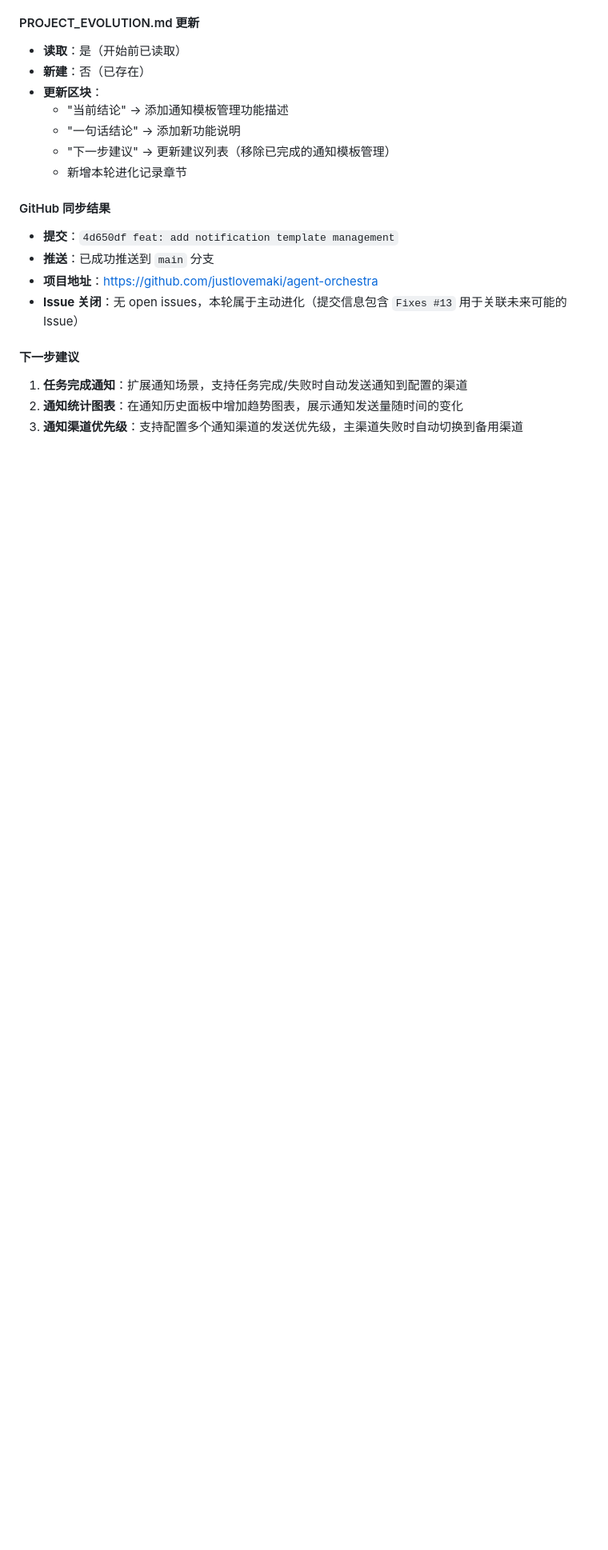
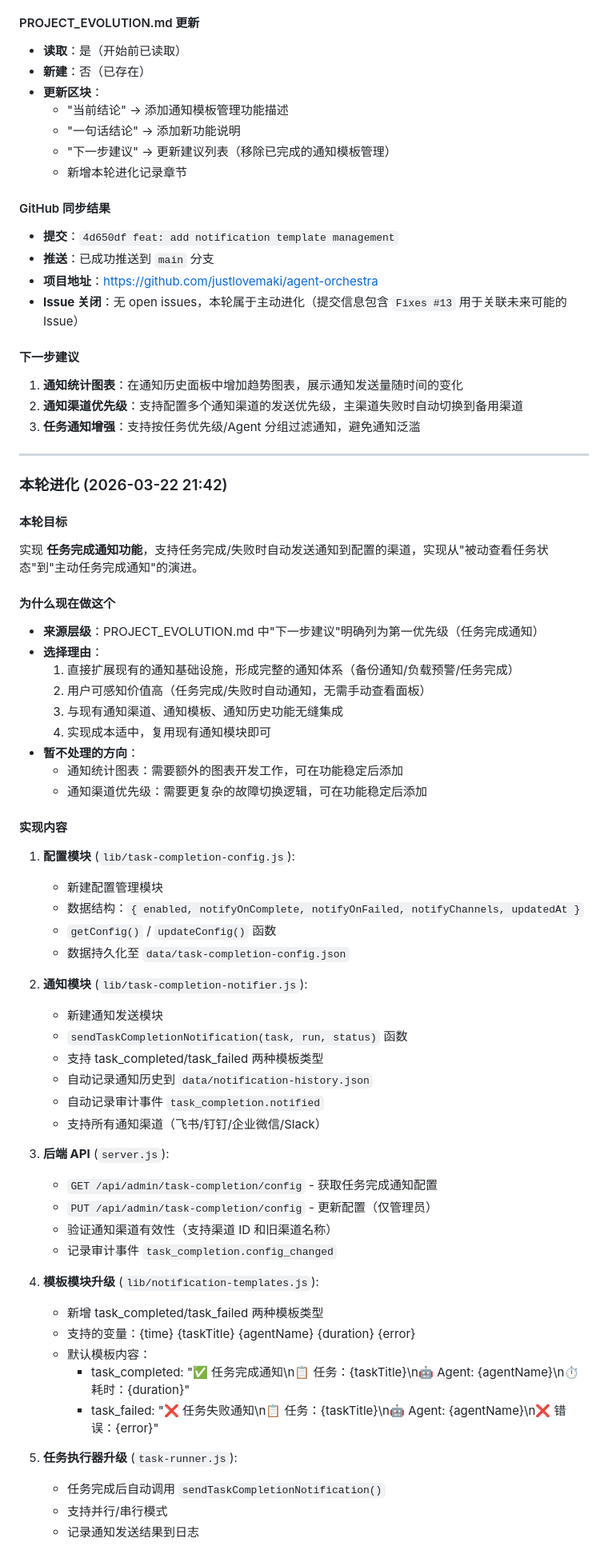
Before and after one commit to justlovemaki/agent-orchestra, a Markdown page: PROJECT_EVOLUTION.md, the part around one of its changes. Shown at 80% size. Drawn GitHub-style; blank space fills up the shorter version.

Commit message:
docs: update PROJECT_EVOLUTION.md with task completion notification feature

```diff
--- a/PROJECT_EVOLUTION.md
+++ b/PROJECT_EVOLUTION.md
@@ -2831,6 +2832,58 @@ Agent Orchestra 的目标不是只做一个"状态展示页"，而是逐步演
 - **Issue 关闭**：无 open issues，本轮属于主动进化（提交信息包含 `Fixes #13` 用于关联未来可能的 Issue）
 
 #### 下一步建议
-1. **任务完成通知**：扩展通知场景，支持任务完成/失败时自动发送通知到配置的渠道
-2. **通知统计图表**：在通知历史面板中增加趋势图表，展示通知发送量随时间的变化
-3. **通知渠道优先级**：支持配置多个通知渠道的发送优先级，主渠道失败时自动切换到备用渠道
+1. **通知统计图表**：在通知历史面板中增加趋势图表，展示通知发送量随时间的变化
+2. **通知渠道优先级**：支持配置多个通知渠道的发送优先级，主渠道失败时自动切换到备用渠道
+3. **任务通知增强**：支持按任务优先级/Agent 分组过滤通知，避免通知泛滥
+
+---
+
+### 本轮进化 (2026-03-22 21:42)
+
+#### 本轮目标
+实现 **任务完成通知功能**，支持任务完成/失败时自动发送通知到配置的渠道，实现从"被动查看任务状态"到"主动任务完成通知"的演进。
+
+#### 为什么现在做这个
+- **来源层级**：PROJECT_EVOLUTION.md 中"下一步建议"明确列为第一优先级（任务完成通知）
+- **选择理由**：
+  1. 直接扩展现有的通知基础设施，形成完整的通知体系（备份通知/负载预警/任务完成）
+  2. 用户可感知价值高（任务完成/失败时自动通知，无需手动查看面板）
+  3. 与现有通知渠道、通知模板、通知历史功能无缝集成
+  4. 实现成本适中，复用现有通知模块即可
+- **暂不处理的方向**：
+  - 通知统计图表：需要额外的图表开发工作，可在功能稳定后添加
+  - 通知渠道优先级：需要更复杂的故障切换逻辑，可在功能稳定后添加
+
+#### 实现内容
+1. **配置模块** (`lib/task-completion-config.js`):
+   - 新建配置管理模块
+   - 数据结构：`{ enabled, notifyOnComplete, notifyOnFailed, notifyChannels, updatedAt }`
+   - `getConfig()` / `updateConfig()` 函数
+   - 数据持久化至 `data/task-completion-config.json`
+
+2. **通知模块** (`lib/task-completion-notifier.js`):
+   - 新建通知发送模块
+   - `sendTaskCompletionNotification(task, run, status)` 函数
+   - 支持 task_completed/task_failed 两种模板类型
+   - 自动记录通知历史到 `data/notification-history.json`
+   - 自动记录审计事件 `task_completion.notified`
+   - 支持所有通知渠道（飞书/钉钉/企业微信/Slack）
+
+3. **后端 API** (`server.js`):
+   - `GET /api/admin/task-completion/config` - 获取任务完成通知配置
+   - `PUT /api/admin/task-completion/config` - 更新配置（仅管理员）
+   - 验证通知渠道有效性（支持渠道 ID 和旧渠道名称）
+   - 记录审计事件 `task_completion.config_changed`
+
+4. **模板模块升级** (`lib/notification-templates.js`):
+   - 新增 task_completed/task_failed 两种模板类型
+   - 支持的变量：{time} {taskTitle} {agentName} {duration} {error}
+   - 默认模板内容：
+     - task_completed: "✅ 任务完成通知\n📋 任务：{taskTitle}\n🤖 Agent: {agentName}\n⏱️ 耗时：{duration}"
+     - task_failed: "❌ 任务失败通知\n📋 任务：{taskTitle}\n🤖 Agent: {agentName}\n❌ 错误：{error}"
+
+5. **任务执行器升级** (`task-runner.js`):
+   - 任务完成后自动调用 `sendTaskCompletionNotification()`
+   - 支持并行/串行模式
+   - 记录通知发送结果到日志
+
```
Also changed, not shown: other parts of PROJECT_EVOLUTION.md (+33 -1 lines).
